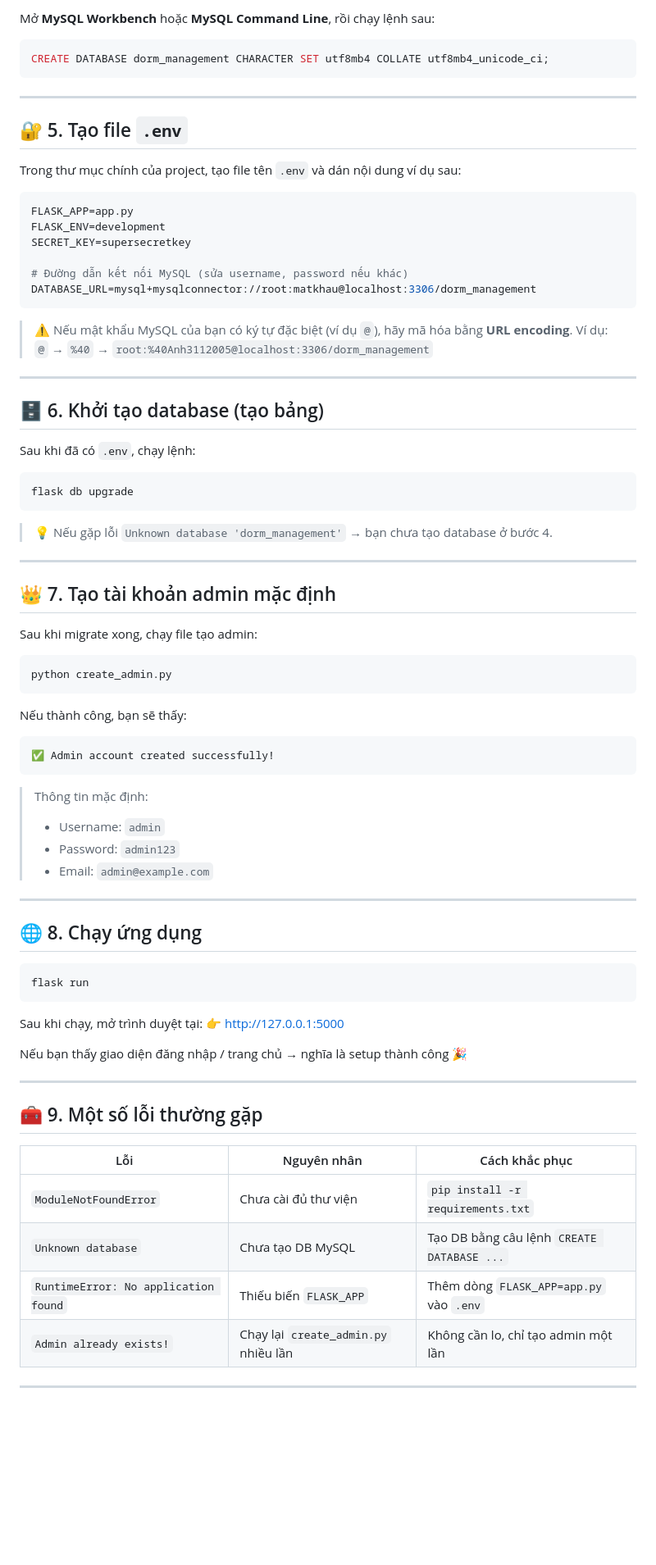
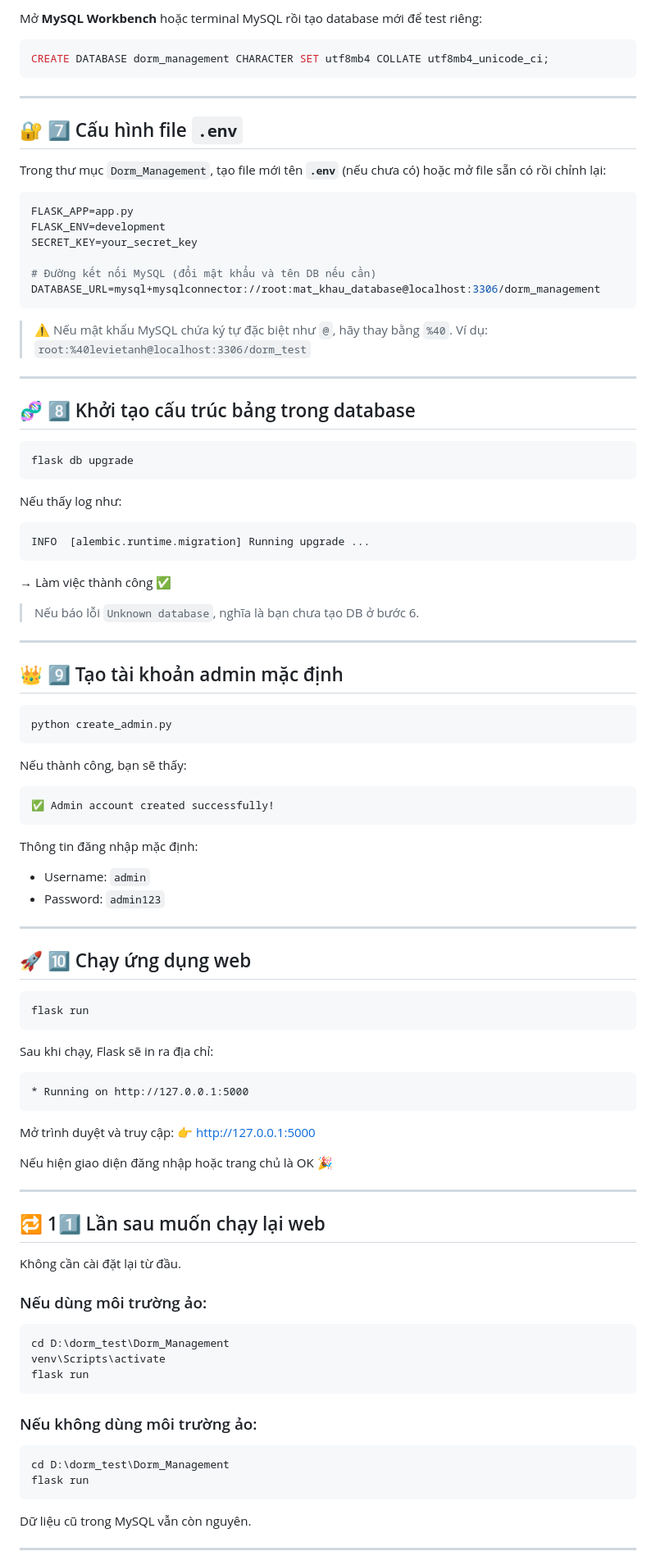
Before and after one commit to Vanh3012/Dorm_Management, a Markdown page: README.md, the part around one of its changes. Shown at 82% size. GitHub-like rendering; blank space fills up the shorter version.

````diff
--- a/README.md
+++ b/README.md
@@ -49,5 +91,5 @@ pip install -r requirements.txt
 
-Mở **MySQL Workbench** hoặc **MySQL Command Line**, rồi chạy lệnh sau:
+Mở **MySQL Workbench** hoặc terminal MySQL rồi tạo database mới để test riêng:
 
 ```sql
 CREATE DATABASE dorm_management CHARACTER SET utf8mb4 COLLATE utf8mb4_unicode_ci;
@@ -55,39 +97,43 @@ CREATE DATABASE dorm_management CHARACTER SET utf8mb4 COLLATE utf8mb4_unicode_ci
 
 ---
 
-## 🔐 5. Tạo file `.env`
+## 🔐 7️⃣ Cấu hình file `.env`
 
-Trong thư mục chính của project, tạo file tên `.env` và dán nội dung ví dụ sau:
+Trong thư mục `Dorm_Management`, tạo file mới tên **`.env`** (nếu chưa có) hoặc mở file sẵn có rồi chỉnh lại:
 
 ```bash
 FLASK_APP=app.py
 FLASK_ENV=development
-SECRET_KEY=supersecretkey
+SECRET_KEY=your_secret_key
 
-# Đường dẫn kết nối MySQL (sửa username, password nếu khác)
-DATABASE_URL=mysql+mysqlconnector://root:matkhau@localhost:3306/dorm_management
+# Đường kết nối MySQL (đổi mật khẩu và tên DB nếu cần)
+DATABASE_URL=mysql+mysqlconnector://root:mat_khau_database@localhost:3306/dorm_management
 ```
 
-> ⚠️ Nếu mật khẩu MySQL của bạn có ký tự đặc biệt (ví dụ `@`), hãy mã hóa bằng **URL encoding**.
-> Ví dụ: `@` → `%40` → `root:%40Anh3112005@localhost:3306/dorm_management`
+> ⚠️ Nếu mật khẩu MySQL chứa ký tự đặc biệt như `@`, hãy thay bằng `%40`.
+> Ví dụ: `root:%40levietanh@localhost:3306/dorm_test`
 
 ---
 
-## 🗄️ 6. Khởi tạo database (tạo bảng)
-
-Sau khi đã có `.env`, chạy lệnh:
+## 🧬 8️⃣ Khởi tạo cấu trúc bảng trong database
 
 ```bash
 flask db upgrade
 ```
 
-> 💡 Nếu gặp lỗi `Unknown database 'dorm_management'` → bạn chưa tạo database ở bước 4.
+Nếu thấy log như:
+
+```
+INFO  [alembic.runtime.migration] Running upgrade ...
+```
+
+→ Làm việc thành công ✅
+
+> Nếu báo lỗi `Unknown database`, nghĩa là bạn chưa tạo DB ở bước 6.
 
 ---
 
-## 👑 7. Tạo tài khoản admin mặc định
-
-Sau khi migrate xong, chạy file tạo admin:
+## 👑 9️⃣ Tạo tài khoản admin mặc định
 
 ```bash
 python create_admin.py
@@ -99,35 +145,52 @@ Nếu thành công, bạn sẽ thấy:
 ✅ Admin account created successfully!
 ```
 
-> Thông tin mặc định:
->
-> * Username: `admin`
-> * Password: `admin123`
-> * Email: `admin@example.com`
+Thông tin đăng nhập mặc định:
+
+* Username: `admin`
+* Password: `admin123`
 
 ---
 
-## 🌐 8. Chạy ứng dụng
+## 🚀 🔟 Chạy ứng dụng web
 
 ```bash
 flask run
 ```
 
-Sau khi chạy, mở trình duyệt tại:
+Sau khi chạy, Flask sẽ in ra địa chỉ:
+
+```
+* Running on http://127.0.0.1:5000
+```
+
+Mở trình duyệt và truy cập:
 👉 [http://127.0.0.1:5000](http://127.0.0.1:5000)
 
-Nếu bạn thấy giao diện đăng nhập / trang chủ → nghĩa là setup thành công 🎉
+Nếu hiện giao diện đăng nhập hoặc trang chủ là OK 🎉
 
 ---
 
-## 🧰 9. Một số lỗi thường gặp
+## 🔁 11️⃣ Lần sau muốn chạy lại web
 
-| Lỗi                                  | Nguyên nhân                          | Cách khắc phục                             |
-| ------------------------------------ | ------------------------------------ | ------------------------------------------ |
-| `ModuleNotFoundError`                | Chưa cài đủ thư viện                 | `pip install -r requirements.txt`          |
-| `Unknown database`                   | Chưa tạo DB MySQL                    | Tạo DB bằng câu lệnh `CREATE DATABASE ...` |
-| `RuntimeError: No application found` | Thiếu biến `FLASK_APP`               | Thêm dòng `FLASK_APP=app.py` vào `.env`    |
-| `Admin already exists!`              | Chạy lại `create_admin.py` nhiều lần | Không cần lo, chỉ tạo admin một lần        |
+Không cần cài đặt lại từ đầu.
+
+### Nếu dùng môi trường ảo:
+
+```bash
+cd D:\dorm_test\Dorm_Management
+venv\Scripts\activate
+flask run
+```
+
+### Nếu không dùng môi trường ảo:
+
+```bash
+cd D:\dorm_test\Dorm_Management
+flask run
+```
+
+Dữ liệu cũ trong MySQL vẫn còn nguyên.
 
 ---
 
````
Also changed, not shown: other parts of README.md (+85 -31 lines).
